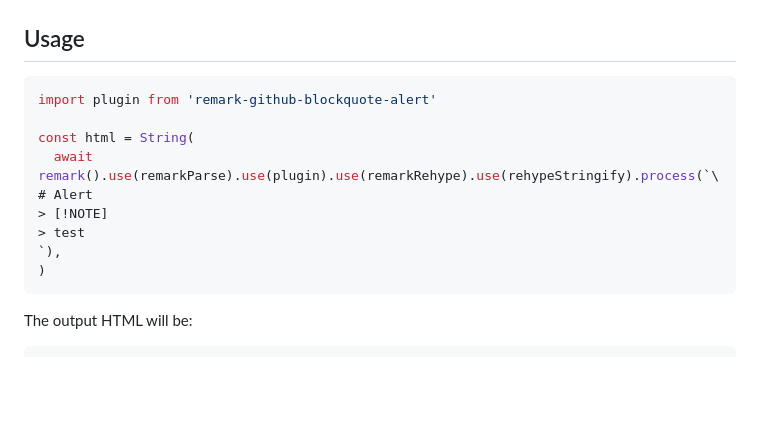
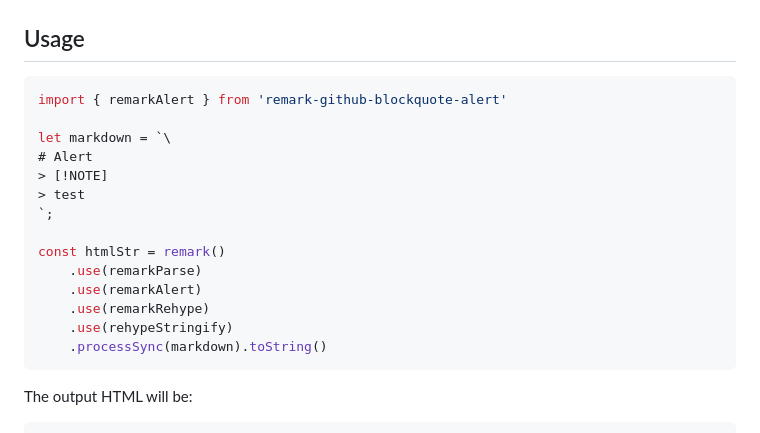
Before and after one commit to jaywcjlove/remark-github-blockquote-alert, a Markdown page: README.md, the part around the change. Drawn GitHub-style; blank space fills up the shorter version.

Commit message:
doc: Update README.md

````diff
--- a/README.md
+++ b/README.md
@@ -24,15 +24,20 @@ npm install remark-github-blockquote-alert
 ## Usage
 
 ```js
-import plugin from 'remark-github-blockquote-alert'
+import { remarkAlert } from 'remark-github-blockquote-alert'
 
-const html = String(
-  await remark().use(remarkParse).use(plugin).use(remarkRehype).use(rehypeStringify).process(`\
+let markdown = `\
 # Alert
 > [!NOTE]
 > test
-`),
-)
+`;
+
+const htmlStr = remark()
+    .use(remarkParse)
+    .use(remarkAlert)
+    .use(remarkRehype)
+    .use(rehypeStringify)
+    .processSync(markdown).toString()
 ```
 
 The output HTML will be:
````
